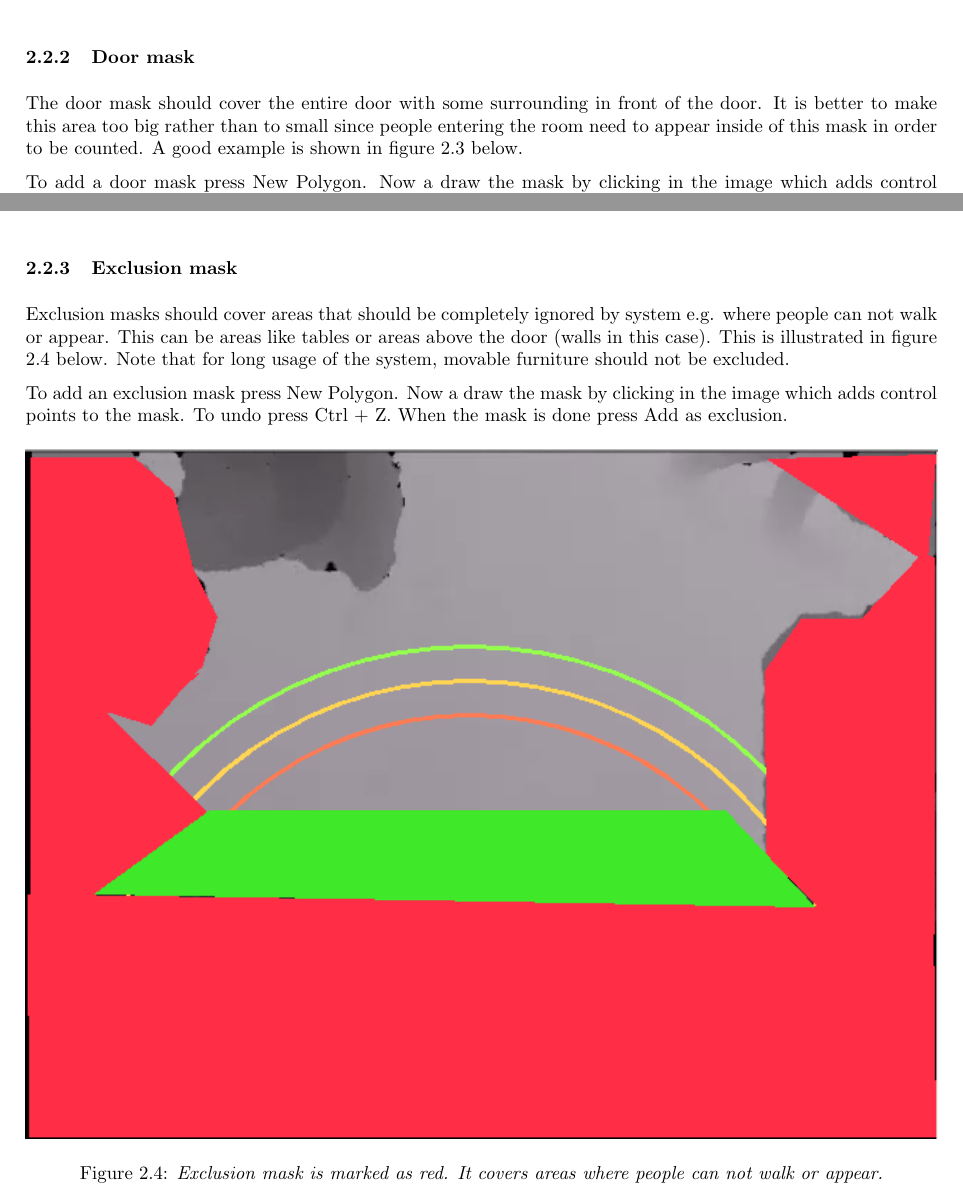
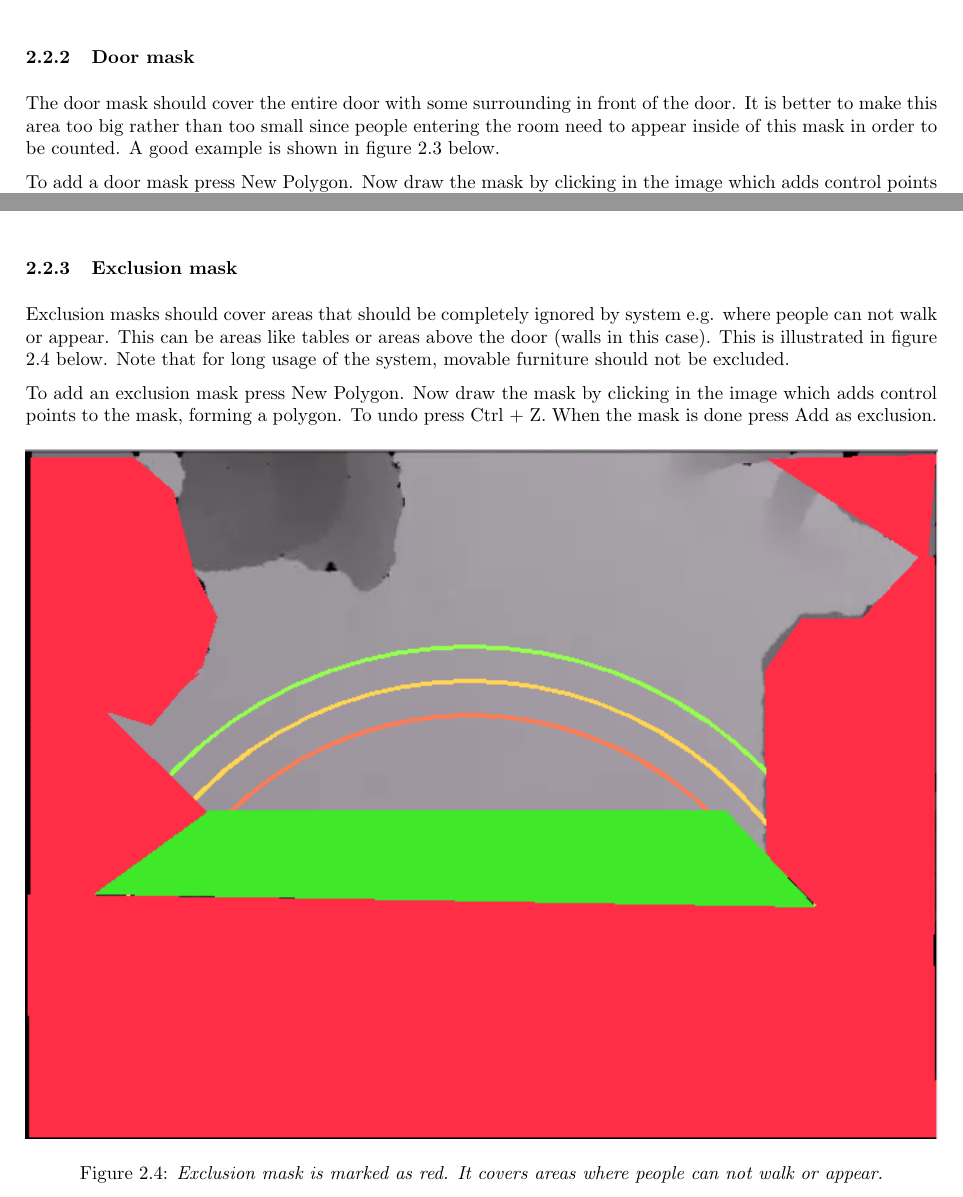
Before and after one commit to GroupDenseKitchen/KitchenOccupation, a LaTeX document (doc/User manual/User Manual.tex, which reads doc/User Manual/text_files/systemConfiguration.tex): two parts of pages 8 and 9 of 11, joined at a grey line, cut so that both start at the same text. The pictures show the PDF file doc/User Manual/User Manual.pdf that the author committed with the source.

Commit message:
A bit of polish

```diff
--- a/doc/User Manual/text_files/systemConfiguration.tex
+++ b/doc/User Manual/text_files/systemConfiguration.tex
@@ -20,9 +20,9 @@ The first thing to do is to insert three circles that are used as checkpoints wh
 
 \newpage
 \subsubsection{Door mask}
-The door mask should cover the entire door with some surrounding in front of the door. It is better to make this area too big rather than to small since people entering the room need to appear inside of this mask in order to be counted. A good example is shown in figure \ref{fig:doorMask} below.
+The door mask should cover the entire door with some surrounding in front of the door. It is better to make this area too big rather than too small since people entering the room need to appear inside of this mask in order to be counted. A good example is shown in figure \ref{fig:doorMask} below.
 
-To add a door mask press New Polygon. Now a draw the mask by clicking in the image which adds control points to the mask. To undo press Ctrl + Z. When the mask is done press Add as door.
+To add a door mask press New Polygon. Now draw the mask by clicking in the image which adds control points to the mask, forming a polygon. To undo press Ctrl + Z. When the mask is done press Add as door.
 
 \begin{figure}[H]
 	\centering
@@ -35,7 +35,7 @@ To add a door mask press New Polygon. Now a draw the mask by clicking in the ima
 \subsubsection{Exclusion mask}
 Exclusion masks should cover areas that should be completely ignored by system e.g. where people can not walk or appear. This can be areas like tables or areas above the door (walls in this case). This is illustrated in figure \ref{fig:exMask} below. Note that for long usage of the system, movable furniture should not be excluded.
 
-To add an exclusion mask press New Polygon. Now a draw the mask by clicking in the image which adds control points to the mask. To undo press Ctrl + Z. When the mask is done press Add as exclusion.
+To add an exclusion mask press New Polygon. Now draw the mask by clicking in the image which adds control points to the mask, forming a polygon. To undo press Ctrl + Z. When the mask is done press Add as exclusion.
 
 \begin{figure}[H]
 	\centering
```
Also changed, not shown: doc/User Manual/User Manual.pdf.
